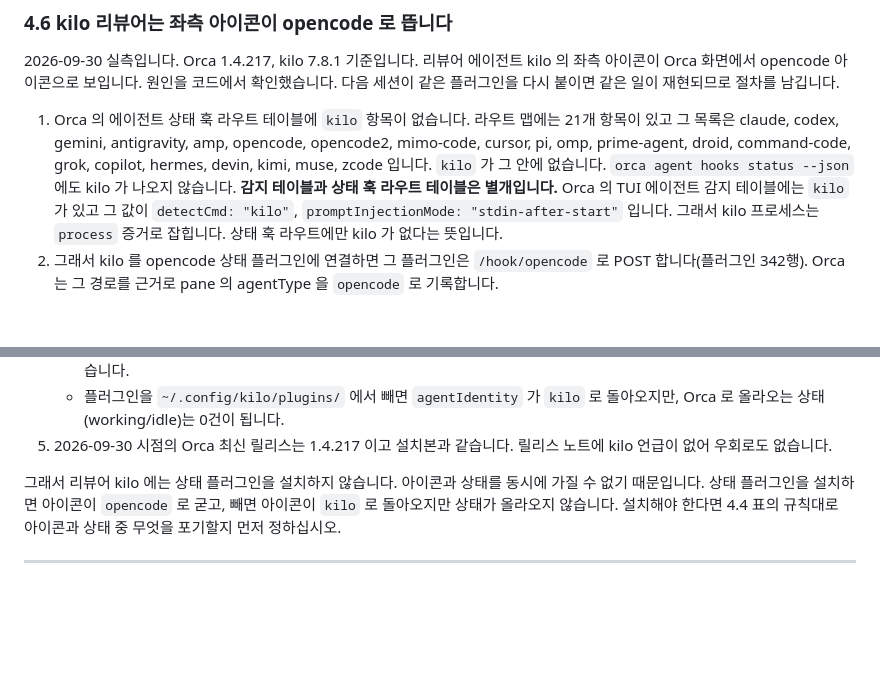
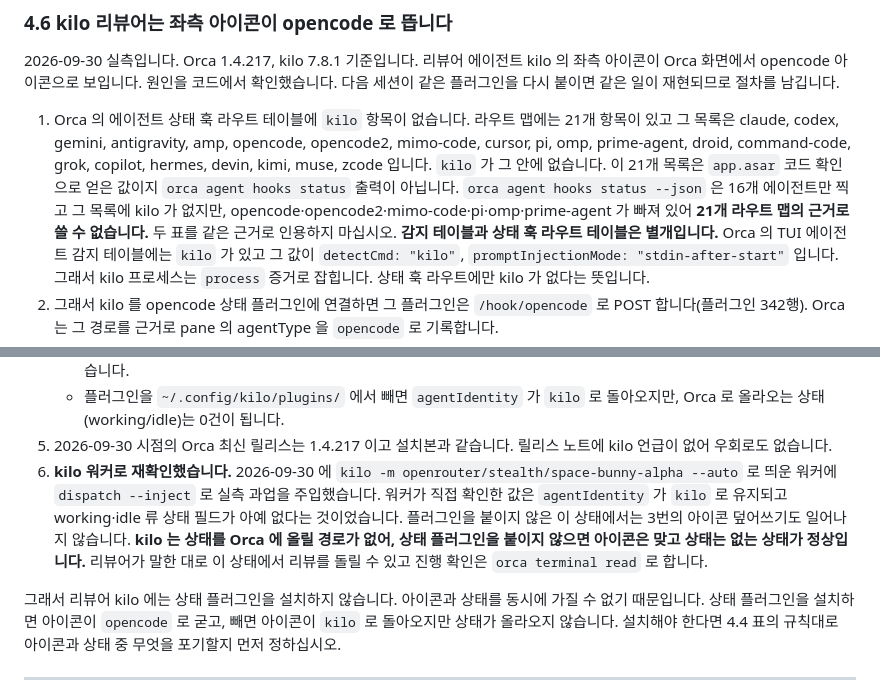
Before and after one commit to kwanbum217/NARANI_HomePage, a Markdown page: docs/ops/ORCA_WORKERS.md, 2 parts joined by grey strips. GitHub-like rendering; blank space fills up the shorter version.

Commit message:
docs: 4.6절 근거 표 혼용과 kilo 워커 재확인 사실을 바로잡는다

```diff
--- a/docs/ops/ORCA_WORKERS.md
+++ b/docs/ops/ORCA_WORKERS.md
@@ -187,7 +187,11 @@ TUI 는 `~/.local/state/kilo/model.json` 의 `variant` 객체에서 모델별
    21개 항목이 있고 그 목록은 claude, codex, gemini, antigravity, amp, opencode,
    opencode2, mimo-code, cursor, pi, omp, prime-agent, droid, command-code, grok,
    copilot, hermes, devin, kimi, muse, zcode 입니다. `kilo` 가 그 안에 없습니다.
-   `orca agent hooks status --json` 에도 kilo 가 나오지 않습니다.
+   이 21개 목록은 `app.asar` 코드 확인으로 얻은 값이지 `orca agent hooks status`
+   출력이 아닙니다. `orca agent hooks status --json` 은 16개 에이전트만 찍고 그
+   목록에 kilo 가 없지만, opencode·opencode2·mimo-code·pi·omp·prime-agent 가
+   빠져 있어 **21개 라우트 맵의 근거로 쓸 수 없습니다.** 두 표를 같은 근거로
+   인용하지 마십시오.
    **감지 테이블과 상태 훅 라우트 테이블은 별개입니다.** Orca 의 TUI 에이전트
    감지 테이블에는 `kilo` 가 있고 그 값이
    `detectCmd: "kilo"`, `promptInjectionMode: "stdin-after-start"` 입니다.
@@ -208,6 +212,15 @@ TUI 는 `~/.local/state/kilo/model.json` 의 `variant` 객체에서 모델별
      돌아오지만, Orca 로 올라오는 상태(working/idle)는 0건이 됩니다.
 5. 2026-09-30 시점의 Orca 최신 릴리스는 1.4.217 이고 설치본과 같습니다. 릴리스
    노트에 kilo 언급이 없어 우회로도 없습니다.
+6. **kilo 워커로 재확인했습니다.** 2026-09-30 에 `kilo -m
+   openrouter/stealth/space-bunny-alpha --auto` 로 띄운 워커에
+   `dispatch --inject` 로 실측 과업을 주입했습니다. 워커가 직접 확인한 값은
+   `agentIdentity` 가 `kilo` 로 유지되고 working·idle 류 상태 필드가 아예
+   없다는 것이었습니다. 플러그인을 붙이지 않은 이 상태에서는
+   3번의 아이콘 덮어쓰기도 일어나지 않습니다. **kilo 는 상태를 Orca 에
+   올릴 경로가 없어, 상태 플러그인을 붙이지 않으면 아이콘은 맞고 상태는
+   없는 상태가 정상입니다.** 리뷰어가 말한 대로 이 상태에서 리뷰를 돌릴 수
+   있고 진행 확인은 `orca terminal read` 로 합니다.
 
 그래서 리뷰어 kilo 에는 상태 플러그인을 설치하지 않습니다. 아이콘과 상태를 동시에
 가질 수 없기 때문입니다. 상태 플러그인을 설치하면 아이콘이 `opencode` 로 굳고,
```
